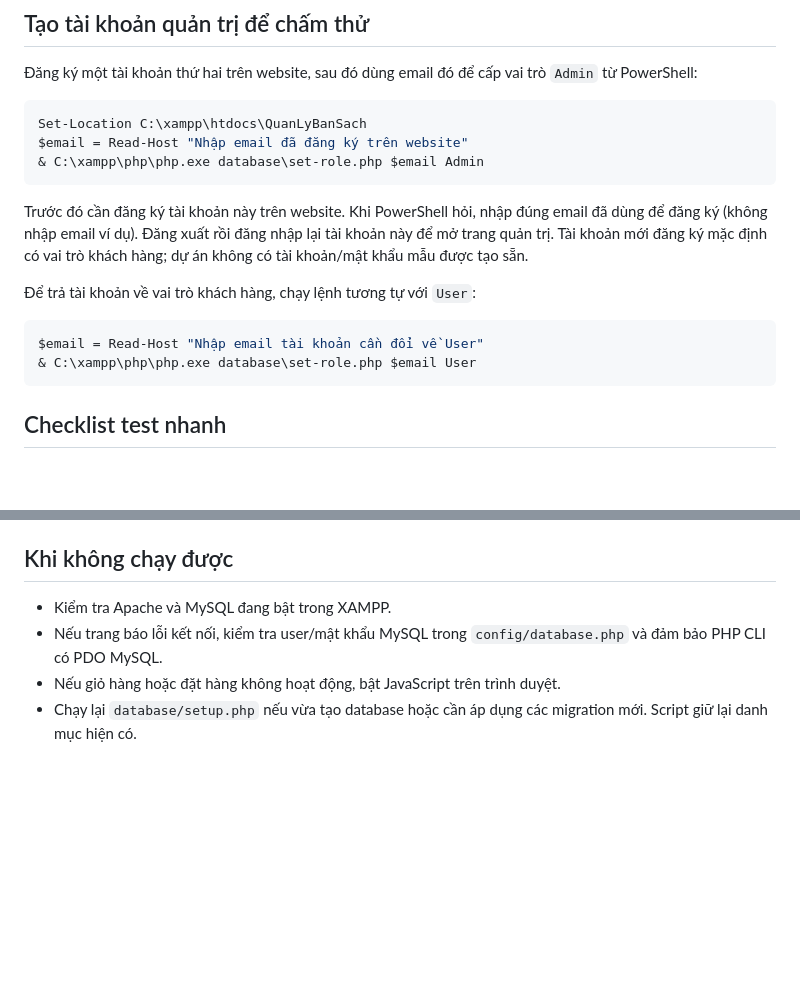
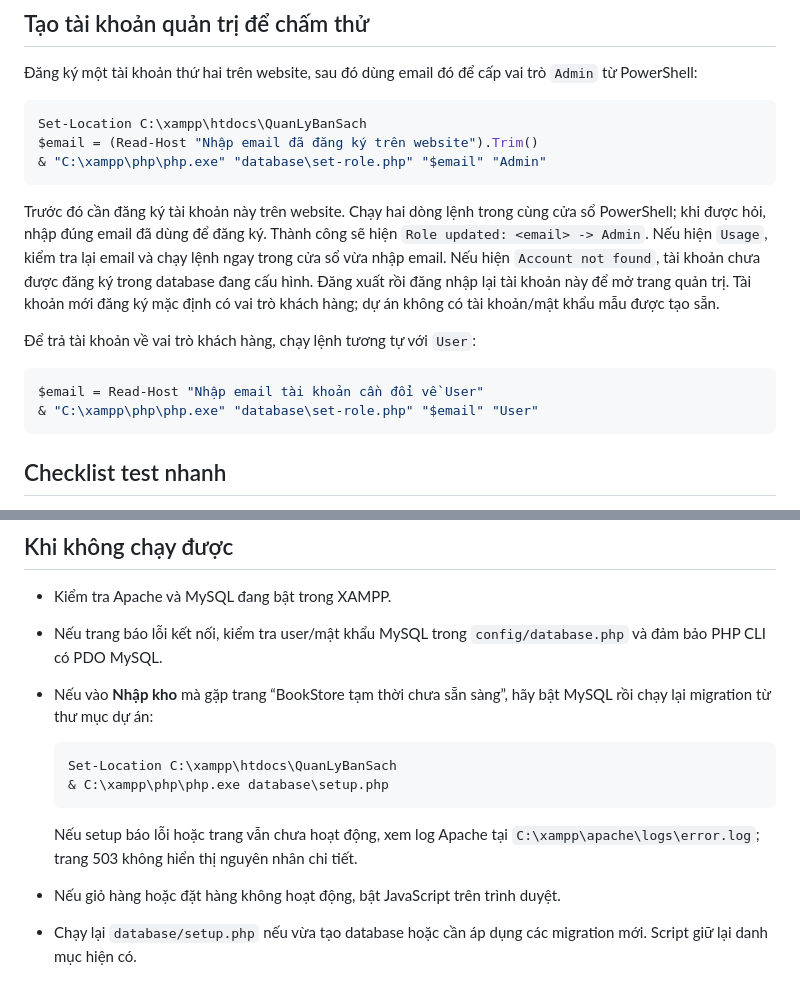
Before and after one commit to tranthanhthan1412/QuanLyBanSach-, a Markdown page: README.md, 2 parts joined by grey strips. GitHub-like rendering; blank space fills up the shorter version.

Commit message:
docs: clarify setup and admin role instructions

````diff
--- a/README.md
+++ b/README.md
@@ -42,17 +42,17 @@ Các trang tài khoản và quản trị yêu cầu đăng nhập; trang quản
 
 ```powershell
 Set-Location C:\xampp\htdocs\QuanLyBanSach
-$email = Read-Host "Nhập email đã đăng ký trên website"
-& C:\xampp\php\php.exe database\set-role.php $email Admin
+$email = (Read-Host "Nhập email đã đăng ký trên website").Trim()
+& "C:\xampp\php\php.exe" "database\set-role.php" "$email" "Admin"
 ```
 
-Trước đó cần đăng ký tài khoản này trên website. Khi PowerShell hỏi, nhập đúng email đã dùng để đăng ký (không nhập email ví dụ). Đăng xuất rồi đăng nhập lại tài khoản này để mở trang quản trị. Tài khoản mới đăng ký mặc định có vai trò khách hàng; dự án không có tài khoản/mật khẩu mẫu được tạo sẵn.
+Trước đó cần đăng ký tài khoản này trên website. Chạy hai dòng lệnh trong cùng cửa sổ PowerShell; khi được hỏi, nhập đúng email đã dùng để đăng ký. Thành công sẽ hiện `Role updated: <email> -> Admin`. Nếu hiện `Usage`, kiểm tra lại email và chạy lệnh ngay trong cửa sổ vừa nhập email. Nếu hiện `Account not found`, tài khoản chưa được đăng ký trong database đang cấu hình. Đăng xuất rồi đăng nhập lại tài khoản này để mở trang quản trị. Tài khoản mới đăng ký mặc định có vai trò khách hàng; dự án không có tài khoản/mật khẩu mẫu được tạo sẵn.
 
 Để trả tài khoản về vai trò khách hàng, chạy lệnh tương tự với `User`:
 
 ```powershell
 $email = Read-Host "Nhập email tài khoản cần đổi về User"
-& C:\xampp\php\php.exe database\set-role.php $email User
+& "C:\xampp\php\php.exe" "database\set-role.php" "$email" "User"
 ```
 
 ## Checklist test nhanh
@@ -103,5 +103,13 @@ Luồng xử lý chính: `index.php` → `config/routes.php` → `controller/`
 
 - Kiểm tra Apache và MySQL đang bật trong XAMPP.
 - Nếu trang báo lỗi kết nối, kiểm tra user/mật khẩu MySQL trong `config/database.php` và đảm bảo PHP CLI có PDO MySQL.
+- Nếu vào **Nhập kho** mà gặp trang “BookStore tạm thời chưa sẵn sàng”, hãy bật MySQL rồi chạy lại migration từ thư mục dự án:
+
+  ```powershell
+  Set-Location C:\xampp\htdocs\QuanLyBanSach
+  & C:\xampp\php\php.exe database\setup.php
+  ```
+
+  Nếu setup báo lỗi hoặc trang vẫn chưa hoạt động, xem log Apache tại `C:\xampp\apache\logs\error.log`; trang 503 không hiển thị nguyên nhân chi tiết.
 - Nếu giỏ hàng hoặc đặt hàng không hoạt động, bật JavaScript trên trình duyệt.
 - Chạy lại `database/setup.php` nếu vừa tạo database hoặc cần áp dụng các migration mới. Script giữ lại danh mục hiện có.
````
